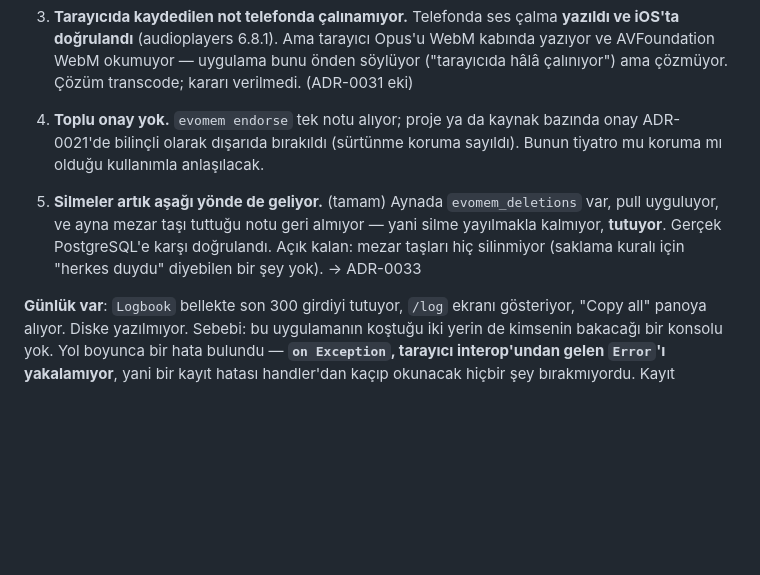
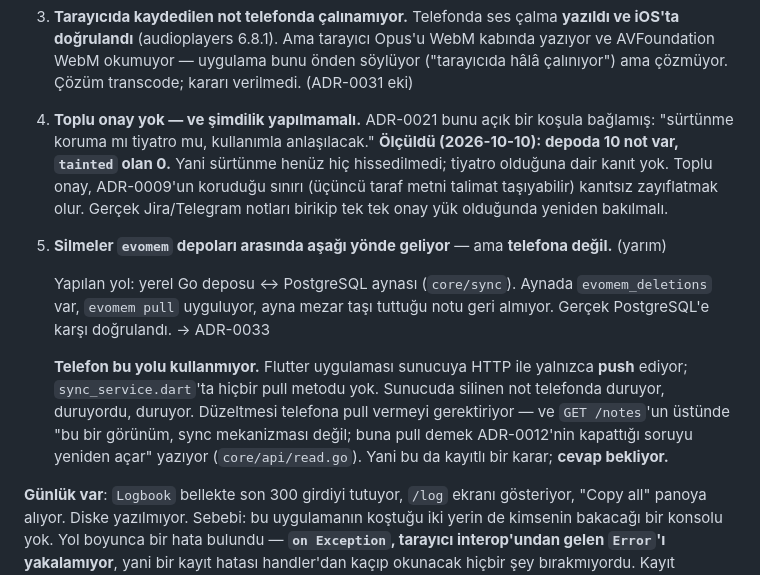
Before and after one commit to forgeprint/evomem, a Markdown page: docs/durum.md, the part around the change. Rendered like a GitHub page; blank space fills up the shorter version.

```diff
--- a/docs/durum.md
+++ b/docs/durum.md
@@ -223,14 +223,27 @@ dosyaları, gerçek mikrofon) tarayıcı yolunu gerçek kılan işin altında.
    söylüyor ("tarayıcıda hâlâ çalınıyor") ama çözmüyor. Çözüm transcode;
    kararı verilmedi. (ADR-0031 eki)
 
-4. **Toplu onay yok.** `evomem endorse` tek notu alıyor; proje ya da kaynak
-   bazında onay ADR-0021'de bilinçli olarak dışarıda bırakıldı (sürtünme
-   koruma sayıldı). Bunun tiyatro mu koruma mı olduğu kullanımla anlaşılacak.
-5. **Silmeler artık aşağı yönde de geliyor.** (tamam) Aynada
-   `evomem_deletions` var, pull uyguluyor, ve ayna mezar taşı tuttuğu notu
-   geri almıyor — yani silme yayılmakla kalmıyor, **tutuyor**. Gerçek
-   PostgreSQL'e karşı doğrulandı. Açık kalan: mezar taşları hiç silinmiyor
-   (saklama kuralı için "herkes duydu" diyebilen bir şey yok). → ADR-0033
+4. **Toplu onay yok — ve şimdilik yapılmamalı.** ADR-0021 bunu açık bir
+   koşula bağlamış: "sürtünme koruma mı tiyatro mu, kullanımla anlaşılacak."
+   **Ölçüldü (2026-10-10): depoda 10 not var, `tainted` olan 0.** Yani
+   sürtünme henüz hiç hissedilmedi; tiyatro olduğuna dair kanıt yok. Toplu
+   onay, ADR-0009'un koruduğu sınırı (üçüncü taraf metni talimat taşıyabilir)
+   kanıtsız zayıflatmak olur. Gerçek Jira/Telegram notları birikip tek tek
+   onay yük olduğunda yeniden bakılmalı.
+5. **Silmeler `evomem` depoları arasında aşağı yönde geliyor** — ama
+   **telefona değil.** (yarım)
+
+   Yapılan yol: yerel Go deposu ↔ PostgreSQL aynası (`core/sync`). Aynada
+   `evomem_deletions` var, `evomem pull` uyguluyor, ayna mezar taşı tuttuğu
+   notu geri almıyor. Gerçek PostgreSQL'e karşı doğrulandı. → ADR-0033
+
+   **Telefon bu yolu kullanmıyor.** Flutter uygulaması sunucuya HTTP ile
+   yalnızca **push** ediyor; `sync_service.dart`'ta hiçbir pull metodu yok.
+   Sunucuda silinen not telefonda duruyor, duruyordu, duruyor. Düzeltmesi
+   telefona pull vermeyi gerektiriyor — ve `GET /notes`'un üstünde
+   "bu bir görünüm, sync mekanizması değil; buna pull demek ADR-0012'nin
+   kapattığı soruyu yeniden açar" yazıyor (`core/api/read.go`). Yani bu da
+   kayıtlı bir karar; **cevap bekliyor.**
 
 **Günlük var**: `Logbook` bellekte son 300 girdiyi tutuyor, `/log` ekranı
 gösteriyor, "Copy all" panoya alıyor. Diske yazılmıyor. Sebebi: bu
```
Also changed, not shown: docs/adr/0033-the-mirror-keeps-tombstones.md (+21 -0 lines), docs/ilerleme.md (+9 -0 lines).
